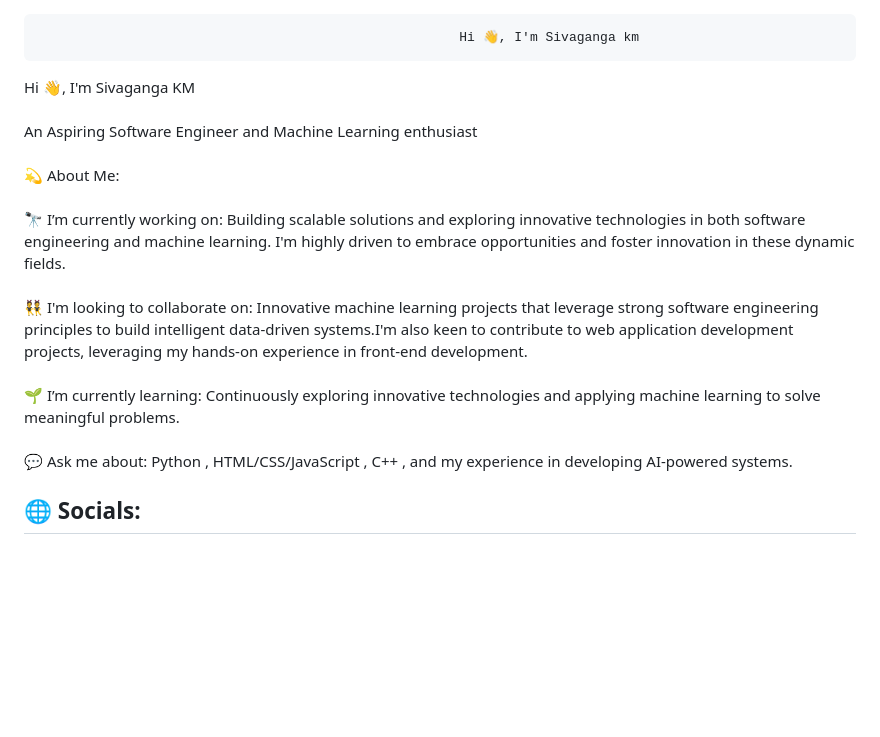
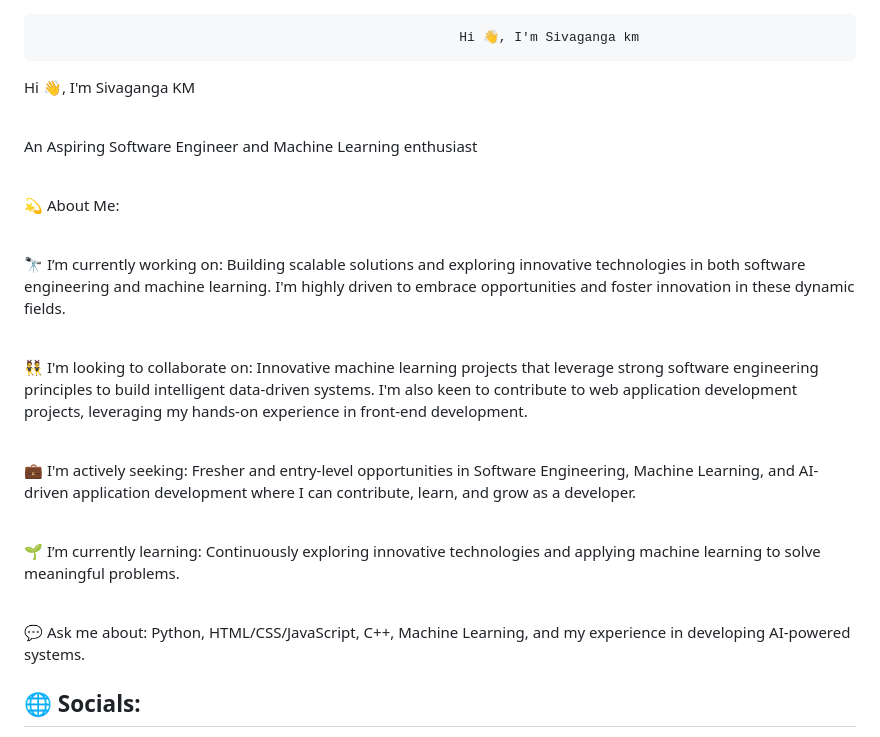
Before and after one commit to shivakm876/shivakm876, a Markdown page: README.md, the part around one of its changes. Rendered like a GitHub page; blank space fills up the shorter version.

```diff
--- a/README.md
+++ b/README.md
@@ -1,5 +1,20 @@
                                                           Hi 👋, I'm Sivaganga km
-Hi 👋, I'm Sivaganga KM<br><br>An Aspiring Software Engineer and Machine Learning enthusiast<br><br>💫 About Me:<br><br>🔭 I’m currently working on: Building scalable solutions and exploring innovative technologies in both software engineering and machine learning. I'm highly driven to embrace opportunities and foster innovation in these dynamic fields.<br><br>👯 I'm looking to collaborate on: Innovative machine learning projects that leverage strong software engineering principles to build intelligent data-driven systems.I'm also keen to contribute to web application development projects, leveraging my hands-on experience in front-end development.<br><br>🌱 I’m currently learning: Continuously exploring innovative technologies and applying machine learning to solve meaningful problems.<br><br>💬 Ask me about: Python , HTML/CSS/JavaScript , C++ , and my experience in developing AI-powered systems.<br>
+Hi 👋, I'm Sivaganga KM<br><br>
+
+An Aspiring Software Engineer and Machine Learning enthusiast<br><br>
+
+💫 About Me:<br><br>
+
+🔭 I’m currently working on: Building scalable solutions and exploring innovative technologies in both software engineering and machine learning. I'm highly driven to embrace opportunities and foster innovation in these dynamic fields.<br><br>
+
+👯 I'm looking to collaborate on: Innovative machine learning projects that leverage strong software engineering principles to build intelligent data-driven systems. I'm also keen to contribute to web application development projects, leveraging my hands-on experience in front-end development.<br><br>
+
+💼 I'm actively seeking: Fresher and entry-level opportunities in Software Engineering, Machine Learning, and AI-driven application development where I can contribute, learn, and grow as a developer.<br><br>
+
+🌱 I’m currently learning: Continuously exploring innovative technologies and applying machine learning to solve meaningful problems.<br><br>
+
+💬 Ask me about: Python, HTML/CSS/JavaScript, C++, Machine Learning, and my experience in developing AI-powered systems.<br>
+
 
 
 ## 🌐 Socials:
```
Also changed, not shown: other parts of README.md (+5 -1 lines).
